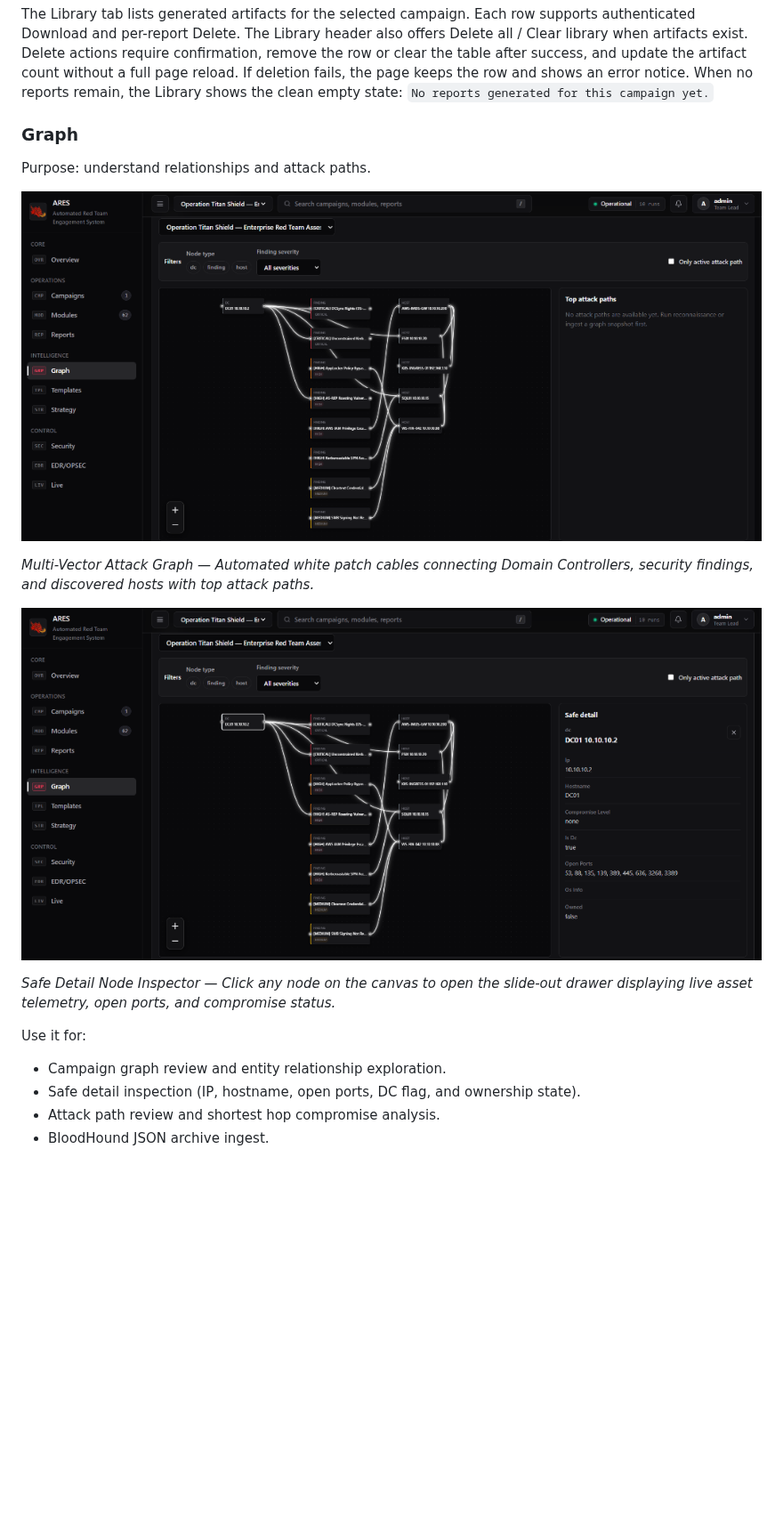
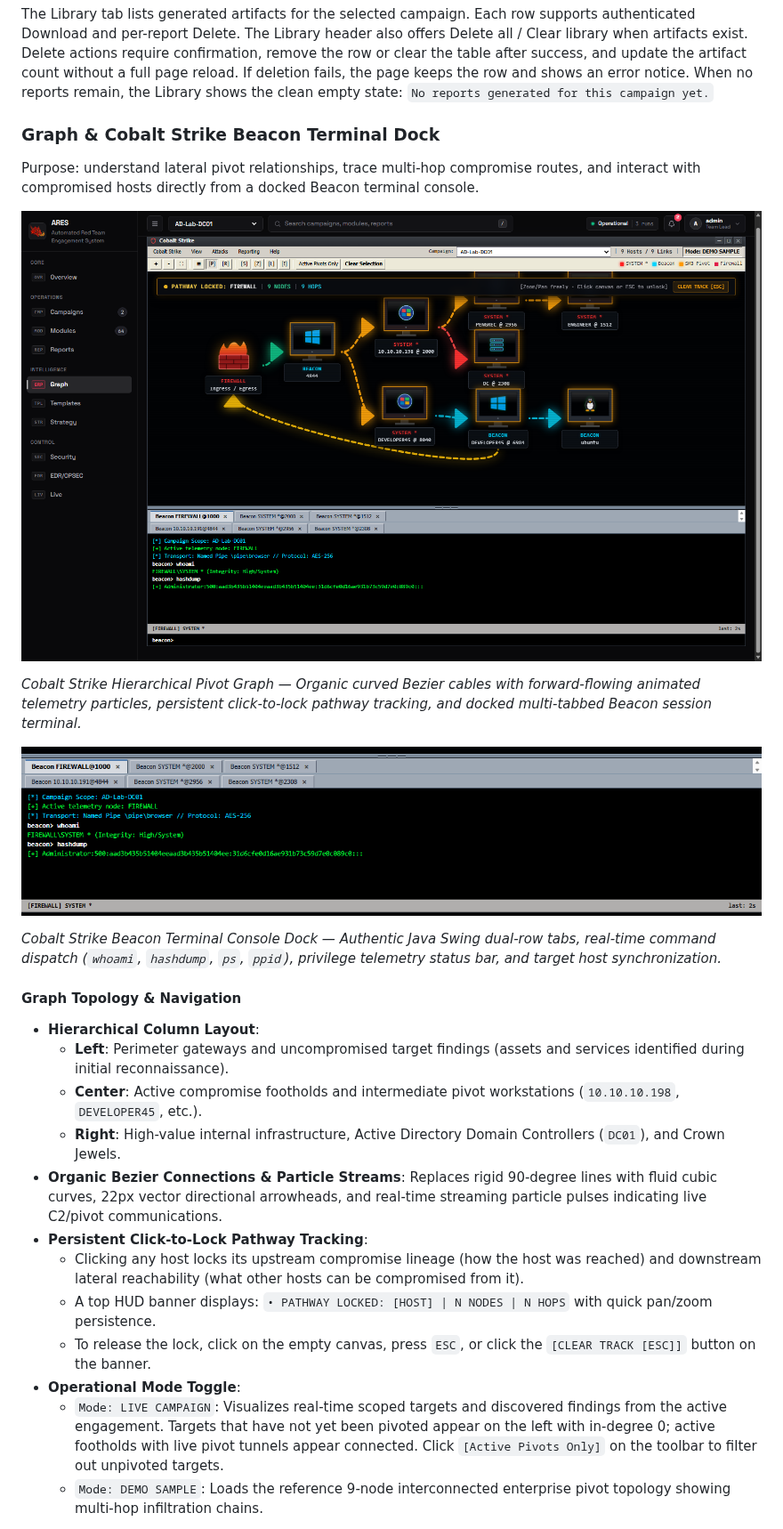
Before and after one commit to Mafifrizi/ARES, a Markdown page: docs/dashboard-guide.md, the part around one of its changes. Shown at 89% size. Rendered like a GitHub page; pictures changed too: docs/assets/screenshots/dashboard-beacon-terminal.png (added), docs/assets/screenshots/dashboard-graph.png; blank space fills up the shorter version.

```diff
--- a/docs/dashboard-guide.md
+++ b/docs/dashboard-guide.md
@@ -330,7 +331,7 @@ artifact count without a full page reload. If deletion fails, the page keeps
 the row and shows an error notice. When no reports remain, the Library shows
 the clean empty state: `No reports generated for this campaign yet.`
 
-### Graph
+### Graph & Cobalt Strike Beacon Terminal Dock
 
-Purpose: understand relationships and attack paths.
+Purpose: understand lateral pivot relationships, trace multi-hop compromise routes, and interact with compromised hosts directly from a docked Beacon terminal console.
 
@@ -338,14 +339,22 @@ Purpose: understand relationships and attack paths.
 
-*Multi-Vector Attack Graph — Automated white patch cables connecting Domain Controllers, security findings, and discovered hosts with top attack paths.*
+*Cobalt Strike Hierarchical Pivot Graph — Organic curved Bezier cables with forward-flowing animated telemetry particles, persistent click-to-lock pathway tracking, and docked multi-tabbed Beacon session terminal.*
 
-![Attack graph node inspector](assets/screenshots/dashboard-graph-inspector.png)
+![Cobalt Strike Beacon Session Terminal Console](assets/screenshots/dashboard-beacon-terminal.png)
 
-*Safe Detail Node Inspector — Click any node on the canvas to open the slide-out drawer displaying live asset telemetry, open ports, and compromise status.*
+*Cobalt Strike Beacon Terminal Console Dock — Authentic Java Swing dual-row tabs, real-time command dispatch (`whoami`, `hashdump`, `ps`, `ppid`), privilege telemetry status bar, and target host synchronization.*
 
-Use it for:
+#### Graph Topology & Navigation
 
-- Campaign graph review and entity relationship exploration.
-- Safe detail inspection (IP, hostname, open ports, DC flag, and ownership state).
-- Attack path review and shortest hop compromise analysis.
-- BloodHound JSON archive ingest.
+- **Hierarchical Column Layout**:
+  - **Left**: Perimeter gateways and uncompromised target findings (assets and services identified during initial reconnaissance).
+  - **Center**: Active compromise footholds and intermediate pivot workstations (`10.10.10.198`, `DEVELOPER45`, etc.).
+  - **Right**: High-value internal infrastructure, Active Directory Domain Controllers (`DC01`), and Crown Jewels.
+- **Organic Bezier Connections & Particle Streams**: Replaces rigid 90-degree lines with fluid cubic curves, 22px vector directional arrowheads, and real-time streaming particle pulses indicating live C2/pivot communications.
+- **Persistent Click-to-Lock Pathway Tracking**:
+  - Clicking any host locks its upstream compromise lineage (how the host was reached) and downstream lateral reachability (what other hosts can be compromised from it).
+  - A top HUD banner displays: `• PATHWAY LOCKED: [HOST] | N NODES | N HOPS` with quick pan/zoom persistence.
+  - To release the lock, click on the empty canvas, press `ESC`, or click the `[CLEAR TRACK [ESC]]` button on the banner.
+- **Operational Mode Toggle**:
+  - `Mode: LIVE CAMPAIGN`: Visualizes real-time scoped targets and discovered findings from the active engagement. Targets that have not yet been pivoted appear on the left with in-degree 0; active footholds with live pivot tunnels appear connected. Click `[Active Pivots Only]` on the toolbar to filter out unpivoted targets.
+  - `Mode: DEMO SAMPLE`: Loads the reference 9-node interconnected enterprise pivot topology showing multi-hop infiltration chains.
 
```
Also changed, not shown: other parts of docs/dashboard-guide.md (+32 -4 lines), README.md (+29 -11 lines), 4 other files.
